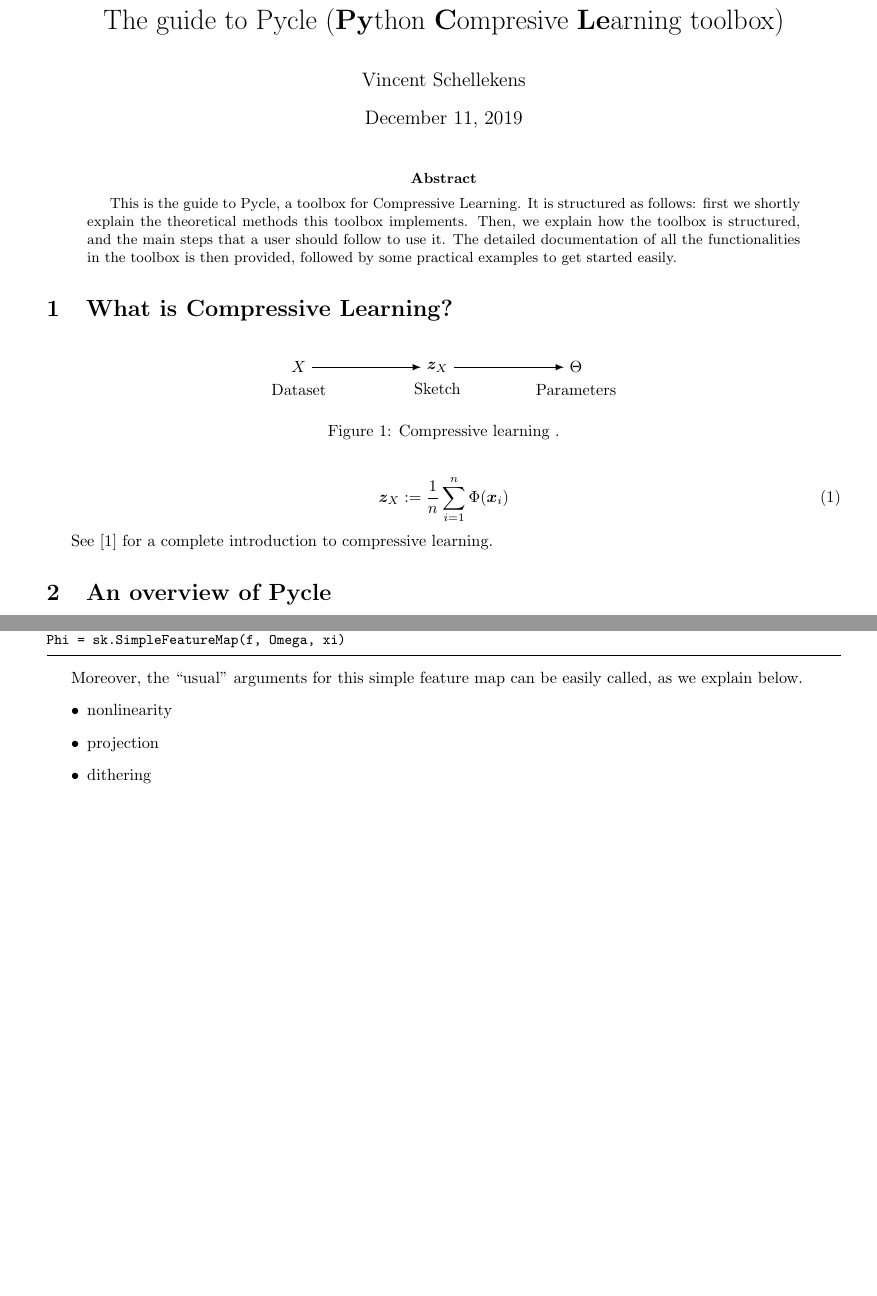
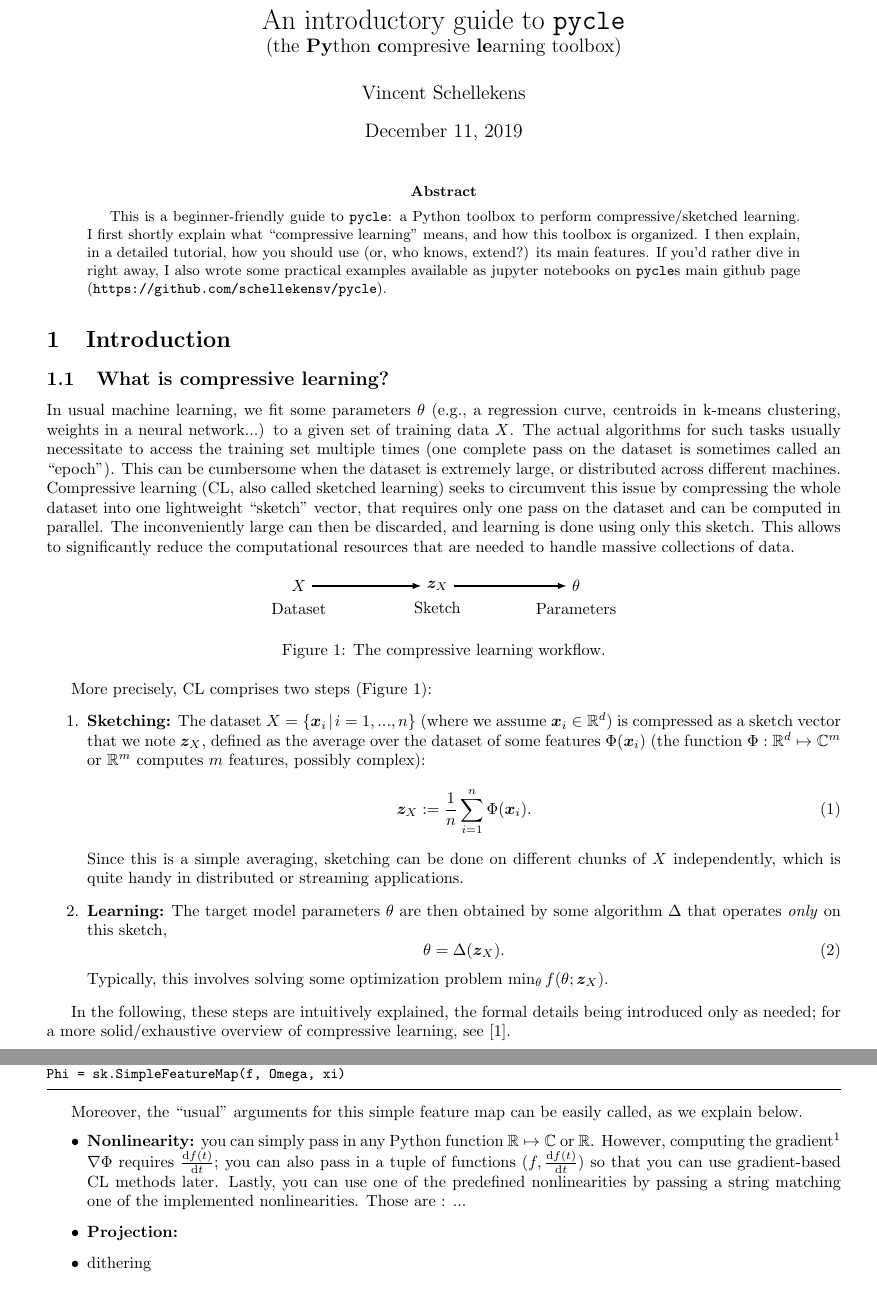
Before and after one commit to schellekensv/pycle, a LaTeX paper (Guide/guide.tex): two parts of pages 1 and 3 of 4 before the commit and two parts of pages 1 and 3 of 5 after it, joined at a grey line, cut at the place of the change, the shorter picture padded with empty space. Compiled offline with pdfLaTeX; the source files are stored in an older character set and shown here as Unicode.

Commit message:
Guide section 1 update

```diff
--- a/Guide/guide.tex
+++ b/Guide/guide.tex
@@ -2,7 +2,7 @@
 \usepackage[latin1]{inputenc}
 \usepackage{amsmath,amssymb,bm} % math stuff
 \usepackage[top=1.85cm, bottom=1.65cm, left=2.2cm, right=2.2cm]{geometry}
-
+\usepackage{url}
 % FOR DISPLAYING CODE
 \usepackage{listings}
 \usepackage{color}
@@ -59,12 +59,14 @@
 
 
 %opening
-\title{The guide to Pycle (\textbf{Py}thon \textbf{C}ompresive \textbf{Le}arning toolbox)}
+\title{An introductory guide to \pycle \\
+	\large (the \textbf{Py}thon \textbf{c}ompresive \textbf{le}arning toolbox)}
 \author{Vincent Schellekens}
 
 \newcommand{\code}{\texttt}
+\newcommand{\pycle}{\code{pycle}}
 \renewcommand{\Vec}[1]{\bm{#1}} % Pour les vecteurs, re if using amsmath
-
+\newcommand{\bb}{\mathbb}
 
 \begin{document}
 
@@ -74,12 +76,12 @@
 \maketitle
 
 \begin{abstract}
-	This is the guide to Pycle, a toolbox for Compressive Learning. It is structured as follows: first we shortly explain the theoretical methods this toolbox implements. Then, we explain how the toolbox is structured, and the main steps that a user should follow to use it. The detailed documentation of all the functionalities in the toolbox is then provided, followed by some practical examples to get started easily.
+	This is a beginner-friendly guide to \pycle: a Python toolbox to perform compressive/sketched learning. I first shortly explain what ``compressive learning'' means, and how this toolbox is organized. I then explain, in a detailed tutorial, how you should use (or, who knows, extend?) its main features. If you'd rather dive in right away, I also wrote some practical examples available as jupyter notebooks on \pycle s main github page (\url{https://github.com/schellekensv/pycle}).
 \end{abstract}
 
-
-\section{What is Compressive Learning?}
-% TODO
+\section{Introduction}
+\subsection{What is compressive learning?}
+In usual machine learning, we fit some parameters $\theta$ (e.g., a regression curve, centroids in k-means clustering, weights in a neural network...) to a given set of training data $X$. The actual algorithms for such tasks usually necessitate to access the training set multiple times (one complete pass on the dataset is sometimes called an ``epoch''). This can be cumbersome when the dataset is extremely large, or distributed across different machines. Compressive learning (CL, also called sketched learning) seeks to circumvent this issue by compressing the whole dataset into one lightweight ``sketch'' vector, that requires only one pass on the dataset and can be computed in parallel. The inconveniently large can then be discarded, and learning is done using only this sketch. This allows to significantly reduce the computational resources that are needed to handle massive collections of data.
 
 
 
@@ -89,25 +91,33 @@
 	% Place nodes
 	\node [label=below:Dataset] (dataset) at (0,0) {$X$};
 	\node [label=below:Sketch] (sketch) at (3,0) {$\Vec{z}_X$};
-	\node [label=below:Parameters] (parameters) at (6,0) {$\Theta$};
+	\node [label=below:Parameters] (parameters) at (6,0) {$\theta$};
 
 	% Draw edges
 	\draw [->, thick, -latex] (dataset) -- (sketch);
 	\draw [->, thick, -latex] (sketch) -- (parameters);
 	\end{tikzpicture}
-	\caption{Compressive learning .}
+	\caption{The compressive learning workflow.}
 	\label{fig:CL}
 	\end {figure}
 
+More precisely, CL comprises two steps (Figure \ref{fig:CL}):
+\begin{enumerate}
+	\item \textbf{Sketching:} The dataset $X = \{\Vec{x}_i \: | \: i = 1, ..., n\}$ (where we assume $\Vec{x}_i \in \bb R^d$) is compressed as a sketch vector that we note $\Vec{z}_X$, defined as the average over the dataset of some features $\Phi(\Vec{x}_i)$ (the function $\Phi : \mathbb R^d \mapsto \mathbb C^m$ or $\bb R^m$ computes $m$ features, possibly complex):
+		\begin{equation}
+		\label{eq:sketching}
+		\Vec{z}_X := \frac{1}{n} \sum_{i = 1}^n \Phi(\Vec{x}_i).
+		\end{equation}
+	Since this is a simple averaging, sketching can be done on different chunks of $X$ independently, which is quite handy in distributed or streaming applications.
+	\item \textbf{Learning:} The target model parameters $\theta$ are then obtained by some algorithm $\Delta$ that operates \emph{only} on this sketch,
+		\begin{equation}
+			\theta = \Delta(\Vec{z}_X).
+		\end{equation}
+		Typically, this involves solving some optimization problem $\min_{\theta} f(\theta ; \Vec{z}_X)$.
+\end{enumerate}
 
-\begin{equation}
-\label{eq:sketching}
-	\Vec{z}_X := \frac{1}{n} \sum_{i = 1}^n \Phi(\Vec{x}_i)
-\end{equation}
+In the following, these steps are intuitively explained, the formal details being introduced only as needed; for a more solid/exhaustive overview of compressive learning, see \cite{gribonval2017compressive}.
 
-See \cite{gribonval2017compressive} for a complete introduction to compressive learning.
-
-\section{An overview of Pycle}
 % TODO explain how it is structured, how to use
 
 
@@ -197,8 +200,8 @@ Phi = sk.SimpleFeatureMap(f, Omega, xi)
 
 Moreover, the ``usual'' arguments for this simple feature map can be easily called, as we explain below.
 \begin{itemize}
-	\item nonlinearity
-	\item projection
+	\item \textbf{Nonlinearity:} you can simply pass in any Python function $\bb R \mapsto \bb C$ or $\bb R$. However, computing the gradient\footnote{Noting the Jacobian matrix $\nabla \Phi(\Vec{x}) = [\nabla \Phi_1(\Vec{x}) , \cdots , \nabla \Phi_m(\Vec{x}) ] \in \bb R^{d \times m}$ and $f'(t) = \frac{\mathrm{d}f(t)}{\mathrm{d}t}$ applied component-wise, we have $ \nabla \Phi(\Vec{x}) = \mathrm{diag} \left( f'(\Omega^T \Vec{x} + \Vec{\xi})\right) \cdot \Omega.$} $\nabla\Phi$ requires $\frac{\mathrm{d}f(t)}{\mathrm{d}t}$; you can also pass in a tuple of functions $(f,\frac{\mathrm{d}f(t)}{\mathrm{d}t})$ so that you can use gradient-based CL methods later. Lastly, you can use one of the predefined nonlinearities by passing a string matching one of the implemented nonlinearities. Those are : ...
+	\item \textbf{Projection:}
 	\item dithering
 \end{itemize}
 
```
Also changed, not shown: Guide/guide.pdf, Guide/guide.tex (21 more changed lines).
